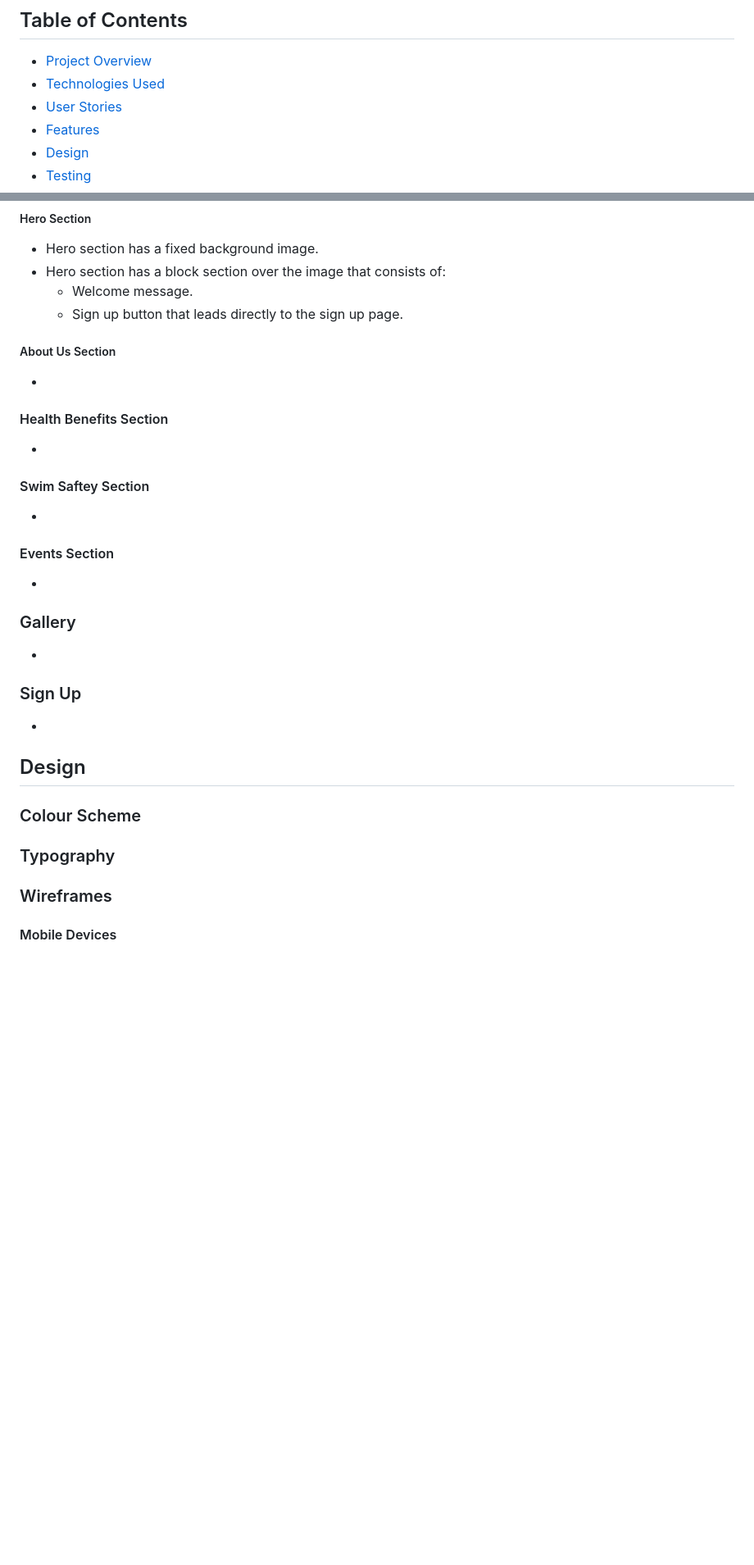
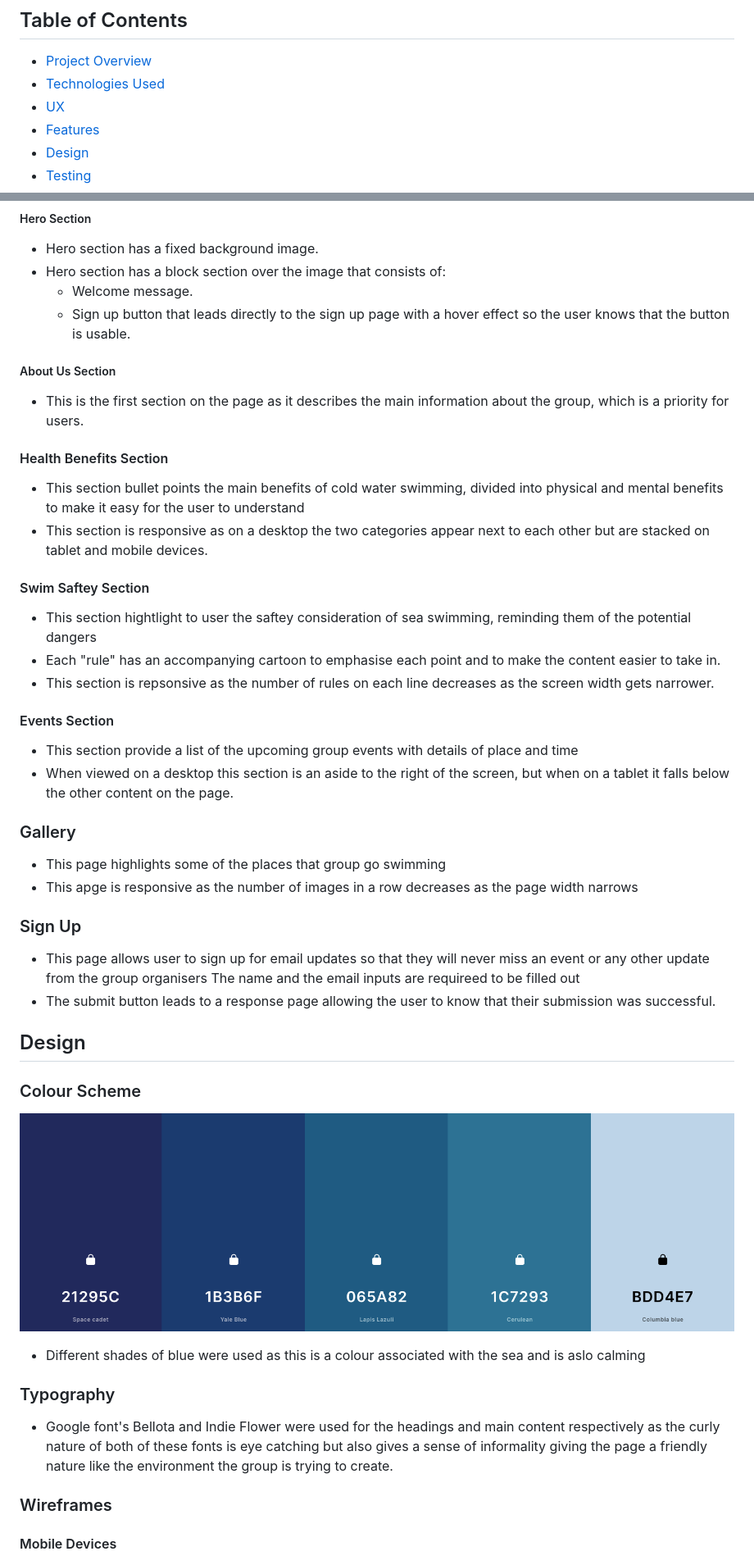
Before and after one commit to elerihulme/Gower-Sea-Swimming, a Markdown page: README.md, 2 parts joined by grey strips. Shown at 82% size. Drawn GitHub-style; blank space fills up the shorter version.

```diff
--- a/README.md
+++ b/README.md
@@ -10,7 +10,7 @@ The site can be accessed from this [link](https://elerihulme.github.io/Gower-Sea
 
 - [Project Overview](#project-overview)
 - [Technologies Used](#technologies-used)
-- [User Stories](#user-stories)
+- [UX](#ux)
 - [Features](#features)
 - [Design](#design)
 - [Testing](#testing)
@@ -126,37 +126,50 @@ The Cold Water Sea Swimmers website consists of three main pages:
 - Hero section has a fixed background image.
 - Hero section has a block section over the image that consists of:
    * Welcome message.
-   * Sign up button that leads directly to the sign up page.
+   * Sign up button that leads directly to the sign up page with a hover effect so the user knows that the button is usable.
 
 ##### About Us Section
 
--
+- This is the first section on the page as it describes the main information about the group, which is a priority for users.
 
 #### Health Benefits Section
 
--
+- This section bullet points the main benefits of cold water swimming, divided into physical and mental benefits to make it easy for the user to understand
+- This section is responsive as on a desktop the two categories appear next to each other but are stacked on tablet and mobile devices.
 
 #### Swim Saftey Section
 
--
+- This section hightlight to user the saftey consideration of sea swimming, reminding them of the potential dangers
+- Each "rule" has an accompanying cartoon to emphasise each point and to make the content easier to take in.
+- This section is repsonsive as the number of rules on each line decreases as the screen width gets narrower.
 
 #### Events Section
 
--
+- This section provide a list of the upcoming group events with details of place and time
+- When viewed on a desktop this section is an aside to the right of the screen, but when on a tablet it falls below the other content on the page.
 
 ### Gallery
 
--
+- This page highlights some of the places that group go swimming
+- This apge is responsive as the number of images in a row decreases as the page width narrows
 
 ### Sign Up
 
--
+- This page allows user to sign up for email updates so that they will never miss an event or any other update from the group organisers
+The name and the email inputs are requireed to be filled out
+- The submit button leads to a response page allowing the user to know that their submission was successful.
 
 ## Design
 
 ### Colour Scheme
 
+![Color pallet](documentation/Colour-scheme.png)
+
+- Different shades of blue were used as this is a colour associated with the sea and is aslo calming
+
 ### Typography
+
+- Google font's Bellota and Indie Flower were used for the headings and main content respectively as the curly nature of both of these fonts is eye catching but also gives a sense of informality giving the page a friendly nature like the environment the group is trying to create.
 
 ### Wireframes
 
```
Also changed, not shown: other parts of README.md (+14 -2 lines).
